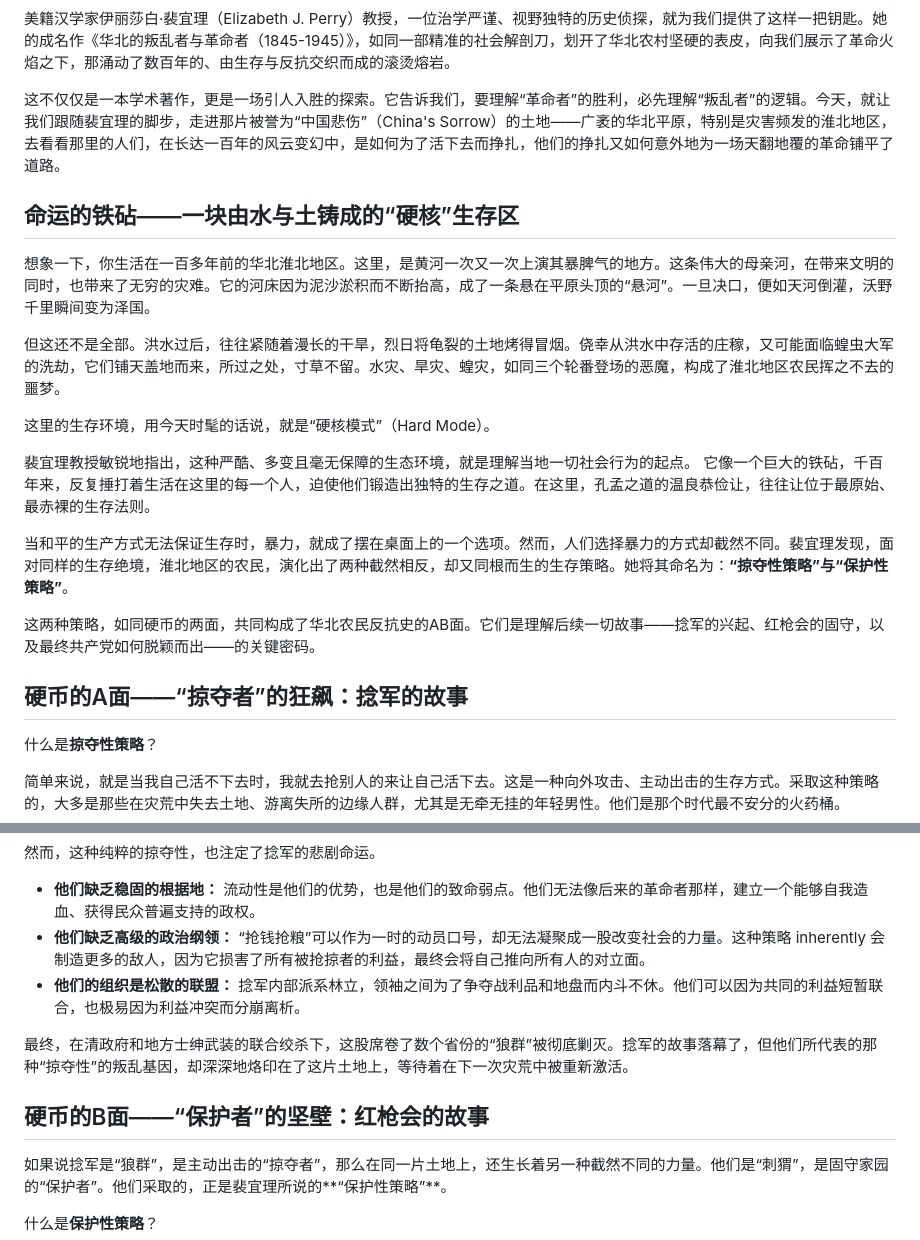
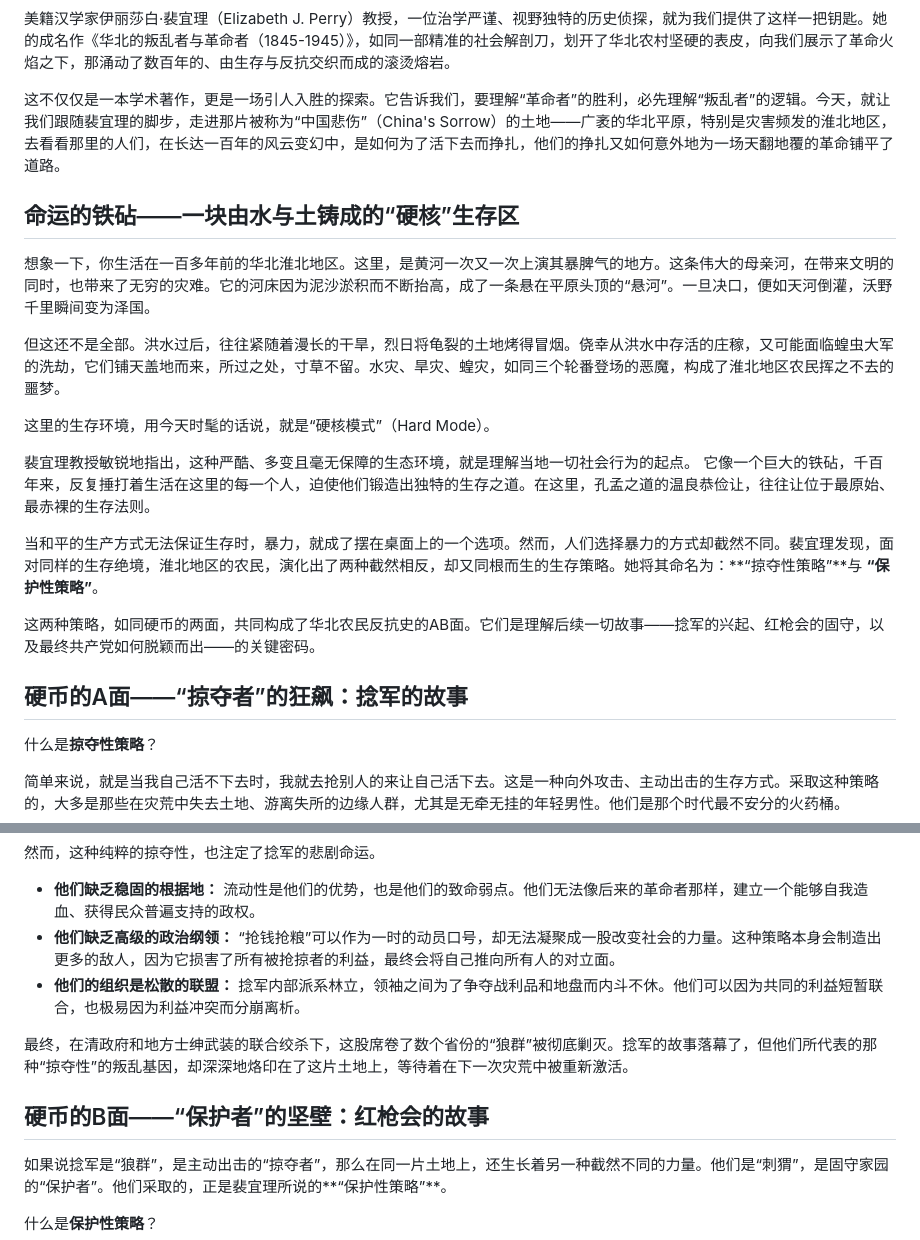
Before and after one commit to zhuganglie/pyweb, a Markdown page: posts/revolts-revolutionaries.md, 2 parts joined by grey strips. GitHub-like rendering.

Commit message:
Refine language and structure in "revolts-revolutionaries.md" for clarity and flow

```diff
--- a/posts/revolts-revolutionaries.md
+++ b/posts/revolts-revolutionaries.md
@@ -17,9 +17,10 @@ draft: false
 
 美籍汉学家伊丽莎白·裴宜理（Elizabeth J. Perry）教授，一位治学严谨、视野独特的历史侦探，就为我们提供了这样一把钥匙。她的成名作《华北的叛乱者与革命者（1845-1945）》，如同一部精准的社会解剖刀，划开了华北农村坚硬的表皮，向我们展示了革命火焰之下，那涌动了数百年的、由生存与反抗交织而成的滚烫熔岩。
 
-这不仅仅是一本学术著作，更是一场引人入胜的探索。它告诉我们，要理解“革命者”的胜利，必先理解“叛乱者”的逻辑。今天，就让我们跟随裴宜理的脚步，走进那片被誉为“中国悲伤”（China's Sorrow）的土地——广袤的华北平原，特别是灾害频发的淮北地区，去看看那里的人们，在长达一百年的风云变幻中，是如何为了活下去而挣扎，他们的挣扎又如何意外地为一场天翻地覆的革命铺平了道路。
+这不仅仅是一本学术著作，更是一场引人入胜的探索。它告诉我们，要理解“革命者”的胜利，必先理解“叛乱者”的逻辑。今天，就让我们跟随裴宜理的脚步，走进那片被称为“中国悲伤”（China's Sorrow）的土地——广袤的华北平原，特别是灾害频发的淮北地区，去看看那里的人们，在长达一百年的风云变幻中，是如何为了活下去而挣扎，他们的挣扎又如何意外地为一场天翻地覆的革命铺平了道路。
 
 ## 命运的铁砧——一块由水与土铸成的“硬核”生存区
+
 想象一下，你生活在一百多年前的华北淮北地区。这里，是黄河一次又一次上演其暴脾气的地方。这条伟大的母亲河，在带来文明的同时，也带来了无穷的灾难。它的河床因为泥沙淤积而不断抬高，成了一条悬在平原头顶的“悬河”。一旦决口，便如天河倒灌，沃野千里瞬间变为泽国。
 
 但这还不是全部。洪水过后，往往紧随着漫长的干旱，烈日将龟裂的土地烤得冒烟。侥幸从洪水中存活的庄稼，又可能面临蝗虫大军的洗劫，它们铺天盖地而来，所过之处，寸草不留。水灾、旱灾、蝗灾，如同三个轮番登场的恶魔，构成了淮北地区农民挥之不去的噩梦。
@@ -28,11 +29,12 @@ draft: false
 
 裴宜理教授敏锐地指出，这种严酷、多变且毫无保障的生态环境，就是理解当地一切社会行为的起点。 它像一个巨大的铁砧，千百年来，反复捶打着生活在这里的每一个人，迫使他们锻造出独特的生存之道。在这里，孔孟之道的温良恭俭让，往往让位于最原始、最赤裸的生存法则。
 
-当和平的生产方式无法保证生存时，暴力，就成了摆在桌面上的一个选项。然而，人们选择暴力的方式却截然不同。裴宜理发现，面对同样的生存绝境，淮北地区的农民，演化出了两种截然相反，却又同根而生的生存策略。她将其命名为：**“掠夺性策略”**与**“保护性策略”**。
+当和平的生产方式无法保证生存时，暴力，就成了摆在桌面上的一个选项。然而，人们选择暴力的方式却截然不同。裴宜理发现，面对同样的生存绝境，淮北地区的农民，演化出了两种截然相反，却又同根而生的生存策略。她将其命名为：**“掠夺性策略”**与 **“保护性策略”**。
 
 这两种策略，如同硬币的两面，共同构成了华北农民反抗史的AB面。它们是理解后续一切故事——捻军的兴起、红枪会的固守，以及最终共产党如何脱颖而出——的关键密码。
 
 ## 硬币的A面——“掠夺者”的狂飙：捻军的故事
+
 什么是**掠夺性策略**？
 
 简单来说，就是当我自己活不下去时，我就去抢别人的来让自己活下去。这是一种向外攻击、主动出击的生存方式。采取这种策略的，大多是那些在灾荒中失去土地、游离失所的边缘人群，尤其是无牵无挂的年轻男性。他们是那个时代最不安分的火药桶。
@@ -52,12 +54,13 @@ draft: false
 然而，这种纯粹的掠夺性，也注定了捻军的悲剧命运。
 
 *   **他们缺乏稳固的根据地：** 流动性是他们的优势，也是他们的致命弱点。他们无法像后来的革命者那样，建立一个能够自我造血、获得民众普遍支持的政权。
-*   **他们缺乏高级的政治纲领：** “抢钱抢粮”可以作为一时的动员口号，却无法凝聚成一股改变社会的力量。这种策略 inherently 会制造更多的敌人，因为它损害了所有被抢掠者的利益，最终会将自己推向所有人的对立面。
+*   **他们缺乏高级的政治纲领：** “抢钱抢粮”可以作为一时的动员口号，却无法凝聚成一股改变社会的力量。这种策略本身会制造出更多的敌人，因为它损害了所有被抢掠者的利益，最终会将自己推向所有人的对立面。
 *   **他们的组织是松散的联盟：** 捻军内部派系林立，领袖之间为了争夺战利品和地盘而内斗不休。他们可以因为共同的利益短暂联合，也极易因为利益冲突而分崩离析。
 
 最终，在清政府和地方士绅武装的联合绞杀下，这股席卷了数个省份的“狼群”被彻底剿灭。捻军的故事落幕了，但他们所代表的那种“掠夺性”的叛乱基因，却深深地烙印在了这片土地上，等待着在下一次灾荒中被重新激活。
 
 ## 硬币的B面——“保护者”的坚壁：红枪会的故事
+
 如果说捻军是“狼群”，是主动出击的“掠夺者”，那么在同一片土地上，还生长着另一种截然不同的力量。他们是“刺猬”，是固守家园的“保护者”。他们采取的，正是裴宜理所说的**“保护性策略”**。
 
 什么是**保护性策略**？
```
Also changed, not shown: other parts of posts/revolts-revolutionaries.md (+2 -1 lines).
